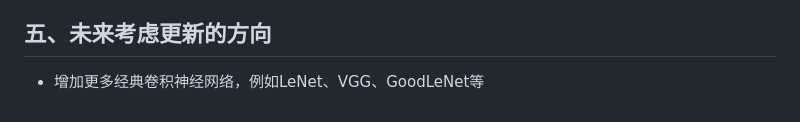
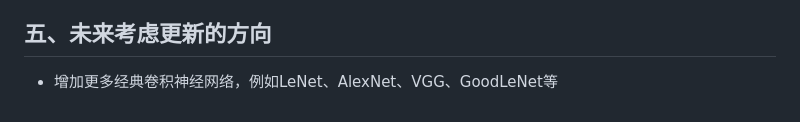
Before and after one commit to zlyd-CV/Use_ResNet-18_And_HTML_CSS_JS_Flask_To_Train_CIFAR-10_And_Predict_In_Web, a Markdown page: README.md, the part around the change. Rendered like a GitHub page.

```diff
--- a/README.md
+++ b/README.md
@@ -32,4 +32,4 @@ pip install -r requirement.txt
 + 原论文地址：[He K, Zhang X, Ren S, et al. Deep residual learning for image recognition[C]//Proceedings of the IEEE conference on computer vision and pattern recognition. 2016: 770-778.](https://openaccess.thecvf.com/content_cvpr_2016/html/He_Deep_Residual_Learning_CVPR_2016_paper.html)
 
 ## 五、未来考虑更新的方向
-+ 增加更多经典卷积神经网络，例如LeNet、VGG、GoodLeNet等
++ 增加更多经典卷积神经网络，例如LeNet、AlexNet、VGG、GoodLeNet等
```
